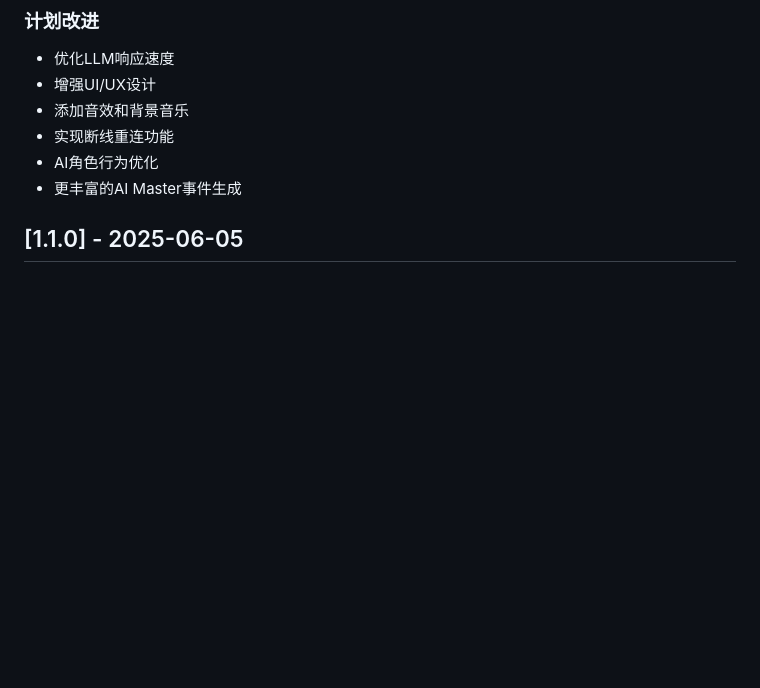
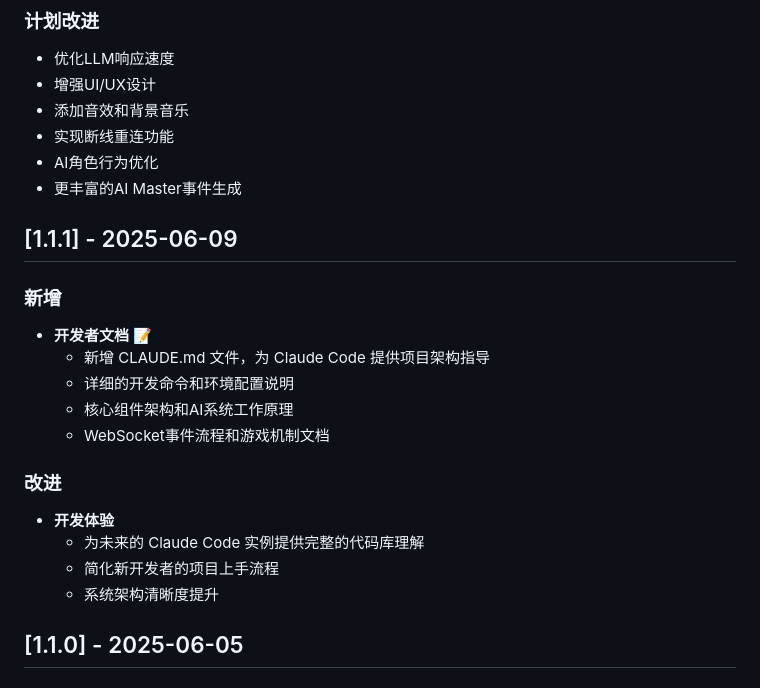
Before and after one commit to Galaxy-0/Text-Adventure-Game, a Markdown page: CHANGELOG.md, the part around the change. GitHub-like rendering; blank space fills up the shorter version.

```diff
--- a/CHANGELOG.md
+++ b/CHANGELOG.md
@@ -23,6 +23,21 @@
 - 实现断线重连功能
 - AI角色行为优化
 - 更丰富的AI Master事件生成
+
+## [1.1.1] - 2025-06-09
+
+### 新增
+- **开发者文档** 📝
+  - 新增 CLAUDE.md 文件，为 Claude Code 提供项目架构指导
+  - 详细的开发命令和环境配置说明
+  - 核心组件架构和AI系统工作原理
+  - WebSocket事件流程和游戏机制文档
+
+### 改进
+- **开发体验**
+  - 为未来的 Claude Code 实例提供完整的代码库理解
+  - 简化新开发者的项目上手流程
+  - 系统架构清晰度提升
 
 ## [1.1.0] - 2025-06-05
 
```
Also changed, not shown: CLAUDE.md (added, +90 -0 lines).
